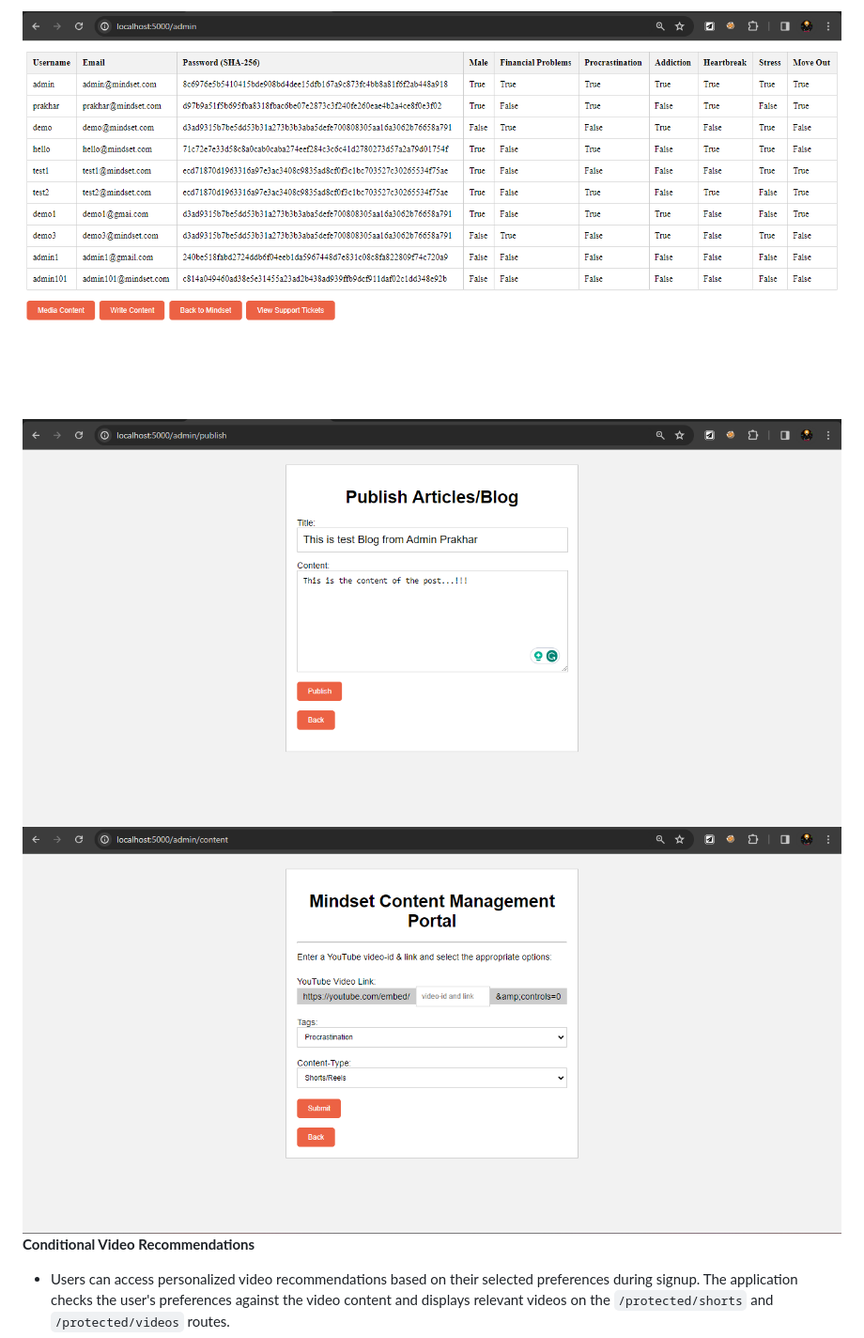
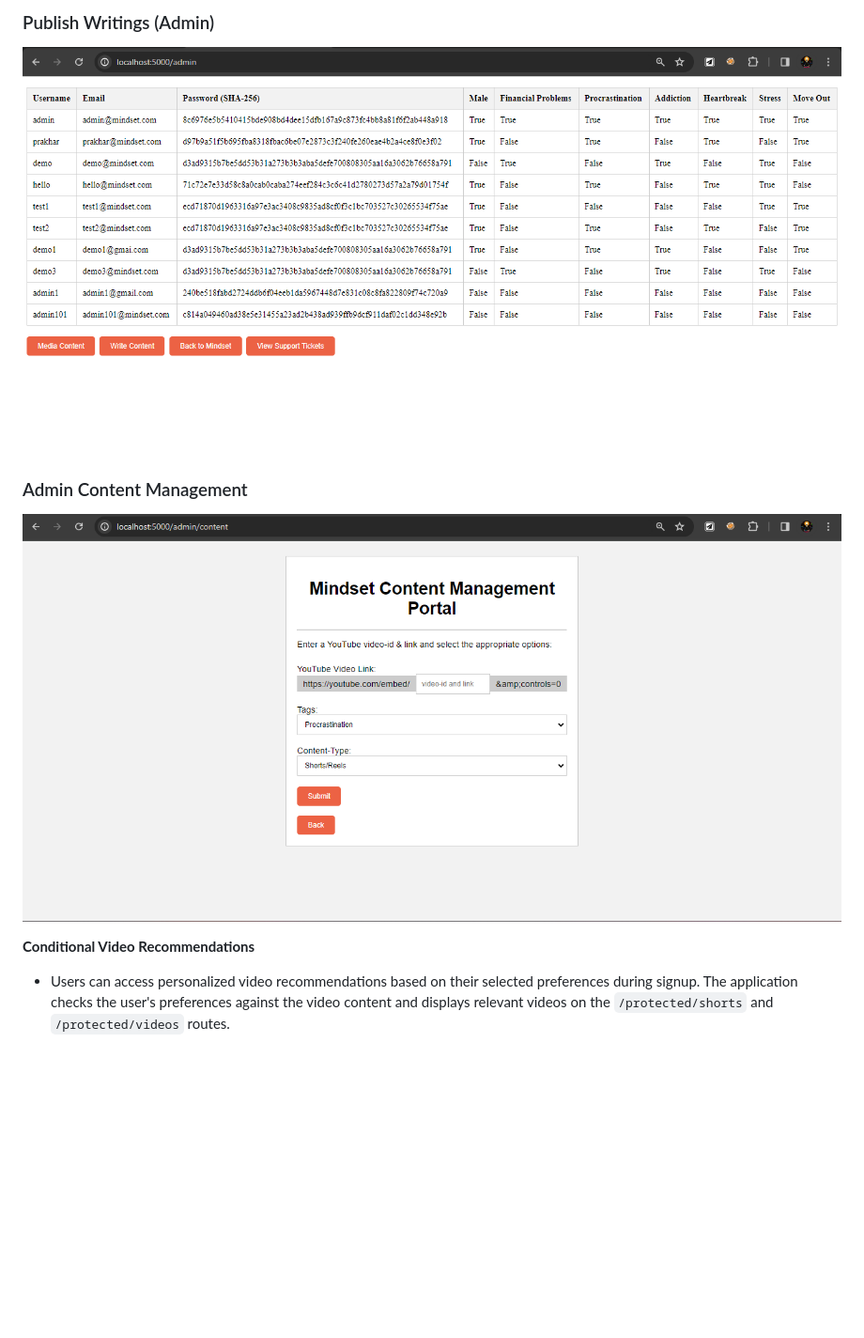
Before and after one commit to prakhar0x01/mindset, a Markdown page: README.md, the part around the change printed below. Shown: that part at 94% size. GitHub-like rendering; blank space fills up the shorter version.

```diff
--- a/README.md
+++ b/README.md
@@ -57,9 +58,9 @@ Mindset is designed for individuals seeking personalized support for mental heal
 
-<img src=images/users.png>
-<img src=images/write_publish.png>
-<img src=images/content_mgmt.png>
+### Publish Writings (Admin)
+![image](https://github.com/prakhar0x01/mindset/raw/main/images/users.png)
 
-<br>
+### Admin Content Management
+![image](https://github.com/prakhar0x01/mindset/blob/main/images/content_mgmt.png)
 
 **Conditional Video Recommendations**
 - Users can access personalized video recommendations based on their selected preferences during signup. The application checks the user's preferences against the video content and displays relevant videos on the `/protected/shorts` and `/protected/videos` routes.
```
Also changed, not shown: other parts of README.md (+40 -16 lines).
